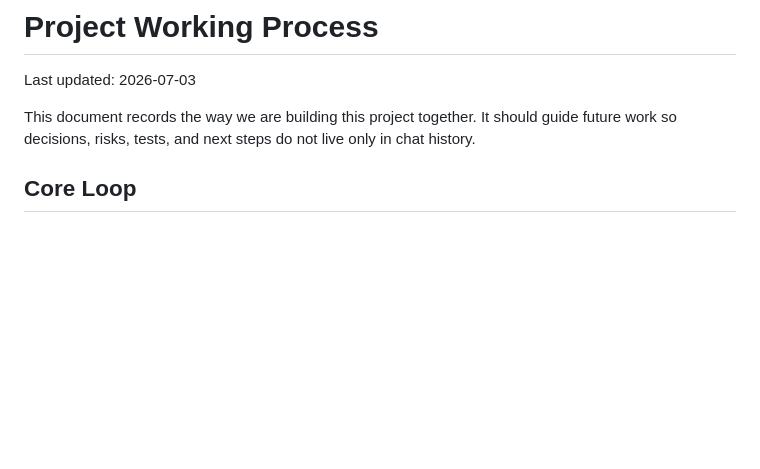
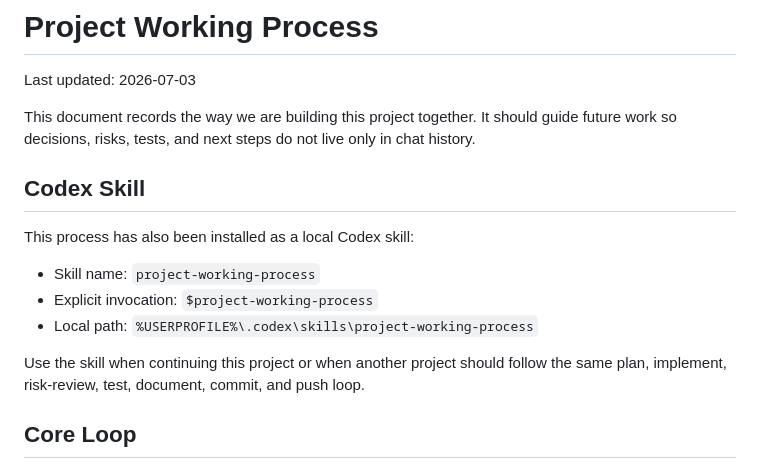
Before and after one commit to Taam4142/PDF-to-DXF, a Markdown page: docs/project-working-process.md, the part around the change. Rendered like a GitHub page; blank space fills up the shorter version.

Commit message:
Document project process skill

```diff
--- a/docs/project-working-process.md
+++ b/docs/project-working-process.md
@@ -5,6 +5,17 @@ Last updated: 2026-07-03
 This document records the way we are building this project together. It should
 guide future work so decisions, risks, tests, and next steps do not live only in
 chat history.
+
+## Codex Skill
+
+This process has also been installed as a local Codex skill:
+
+- Skill name: `project-working-process`
+- Explicit invocation: `$project-working-process`
+- Local path: `%USERPROFILE%\.codex\skills\project-working-process`
+
+Use the skill when continuing this project or when another project should follow
+the same plan, implement, risk-review, test, document, commit, and push loop.
 
 ## Core Loop
 
```
